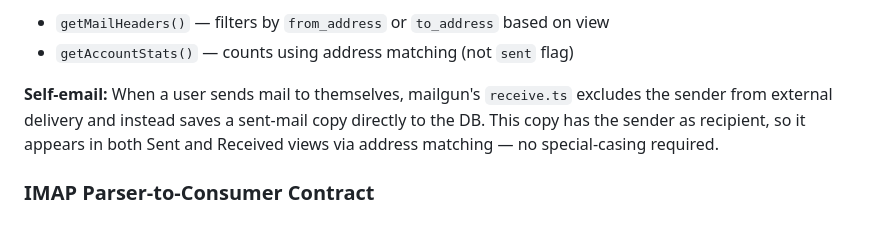
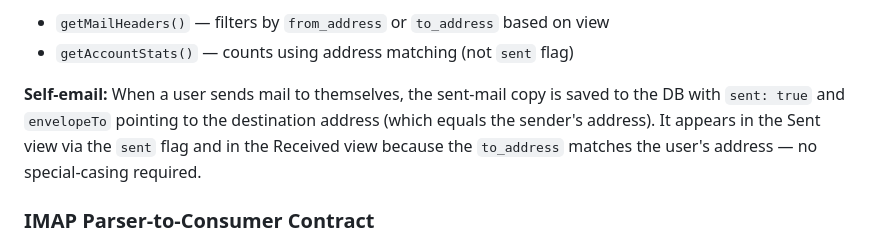
Before and after one commit to hoiekim/inbox, a Markdown page: DEVELOPMENT.md, the part around the change. GitHub-like rendering.

Commit message:
docs: correct self-email description — sent via sent flag and to_address match, not sender-as-recipient

```diff
--- a/DEVELOPMENT.md
+++ b/DEVELOPMENT.md
@@ -282,7 +282,7 @@ Key functions:
 - `getMailHeaders()` — filters by `from_address` or `to_address` based on view
 - `getAccountStats()` — counts using address matching (not `sent` flag)
 
-**Self-email:** When a user sends mail to themselves, mailgun's `receive.ts` excludes the sender from external delivery and instead saves a sent-mail copy directly to the DB. This copy has the sender as recipient, so it appears in both Sent and Received views via address matching — no special-casing required.
+**Self-email:** When a user sends mail to themselves, the sent-mail copy is saved to the DB with `sent: true` and `envelopeTo` pointing to the destination address (which equals the sender's address). It appears in the Sent view via the `sent` flag and in the Received view because the `to_address` matches the user's address — no special-casing required.
 
 ### IMAP Parser-to-Consumer Contract
 
```
